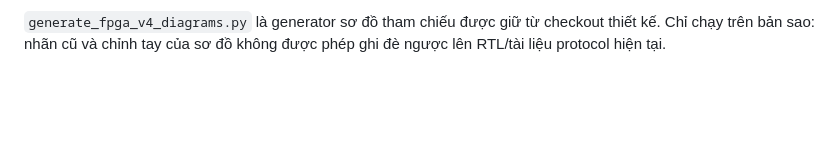
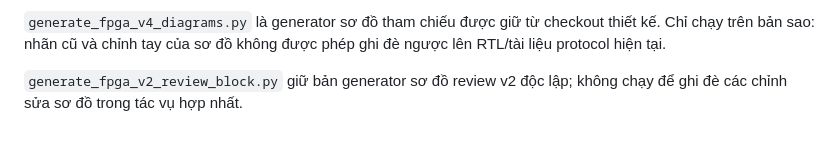
Before and after one commit to TuanDanny/AW-Car, a Markdown page: tools/README.md, the part around the change. Drawn GitHub-style; blank space fills up the shorter version.

```diff
--- a/tools/README.md
+++ b/tools/README.md
@@ -70,3 +70,6 @@ năng, phải xem lại baseline/observation, không coi bản cũ là đặc t
 `generate_fpga_v4_diagrams.py` là generator sơ đồ tham chiếu được giữ từ
 checkout thiết kế. Chỉ chạy trên bản sao: nhãn cũ và chỉnh tay của sơ đồ
 không được phép ghi đè ngược lên RTL/tài liệu protocol hiện tại.
+
+`generate_fpga_v2_review_block.py` giữ bản generator sơ đồ review v2 độc lập;
+không chạy để ghi đè các chỉnh sửa sơ đồ trong tác vụ hợp nhất.
```
Also changed, not shown: docs/README.md (+5 -0 lines), docs/AW_Car_FPGA_RTL_Block_Review_v2_preview.png (added), 2 other files.
